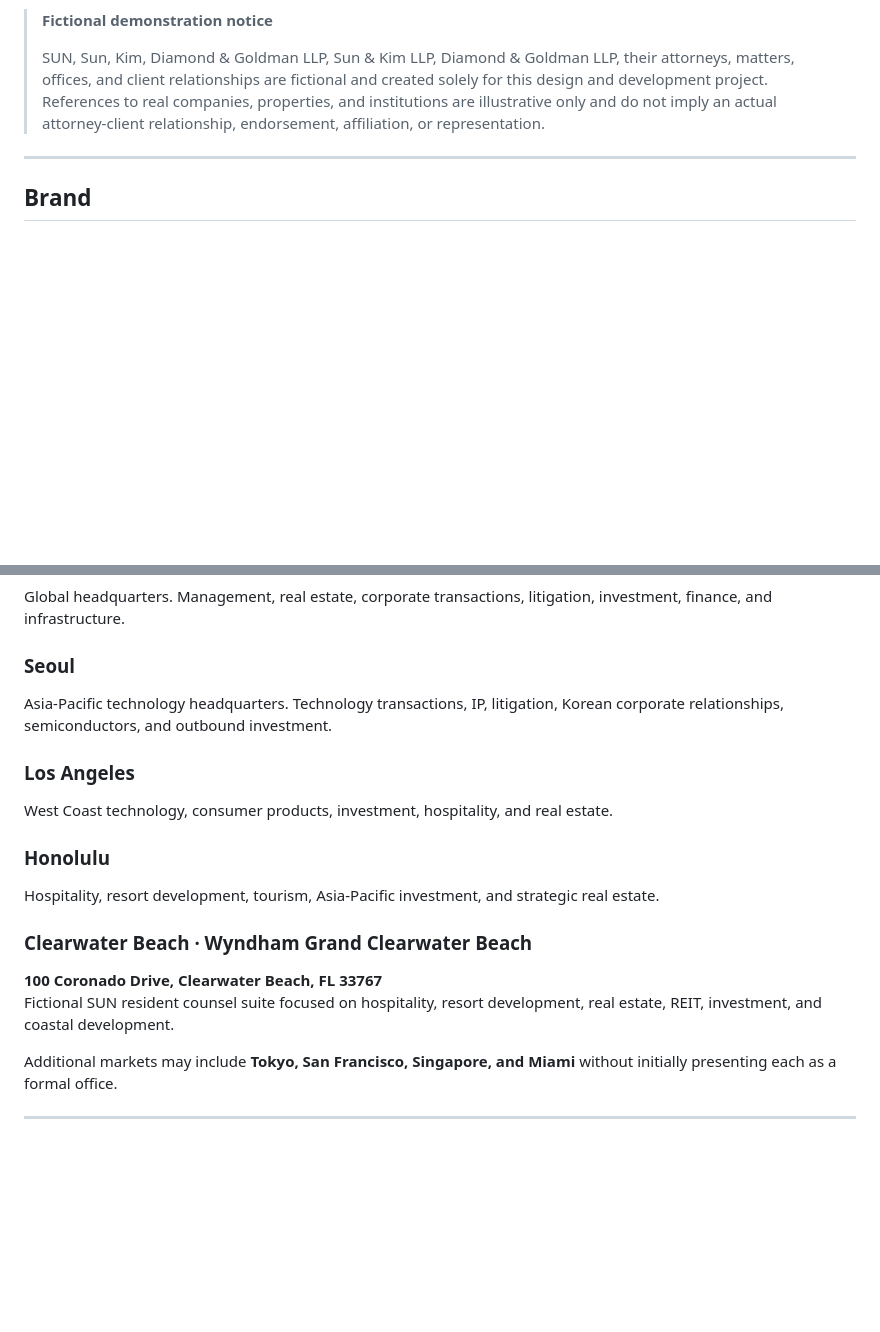
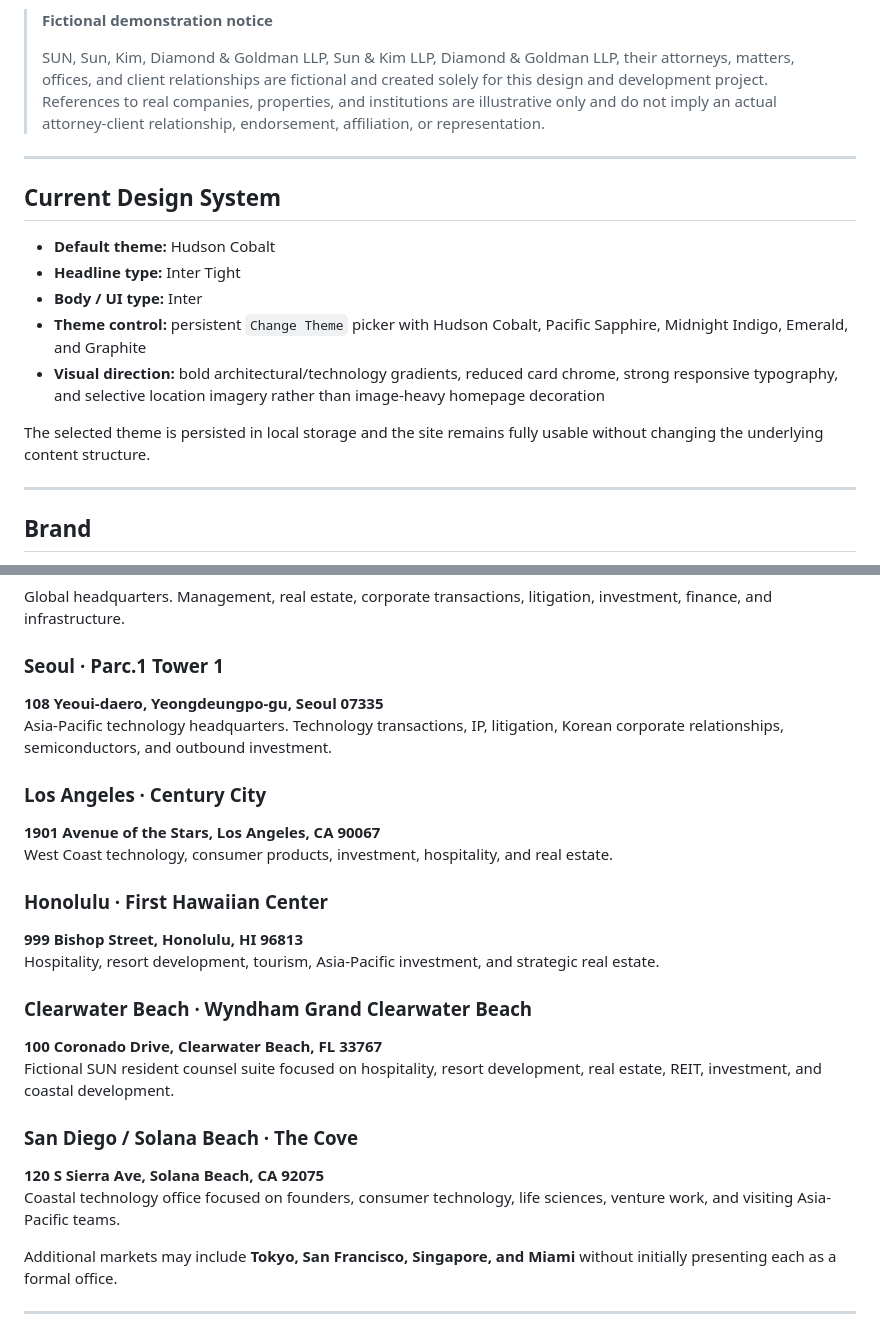
Before and after one commit to Sukonik/GoldenSunLaw, a Markdown page: README.md, 2 parts joined by grey strips. Rendered like a GitHub page; blank space fills up the shorter version.

Commit message:
docs: record Hudson Cobalt design and six office addresses

```diff
--- a/README.md
+++ b/README.md
@@ -12,6 +12,18 @@ SUN is a fictional global law firm created to explore how a modern legal brand c
 > **Fictional demonstration notice**
 >
 > SUN, Sun, Kim, Diamond & Goldman LLP, Sun & Kim LLP, Diamond & Goldman LLP, their attorneys, matters, offices, and client relationships are fictional and created solely for this design and development project. References to real companies, properties, and institutions are illustrative only and do not imply an actual attorney-client relationship, endorsement, affiliation, or representation.
+
+---
+
+## Current Design System
+
+- **Default theme:** Hudson Cobalt
+- **Headline type:** Inter Tight
+- **Body / UI type:** Inter
+- **Theme control:** persistent `Change Theme` picker with Hudson Cobalt, Pacific Sapphire, Midnight Indigo, Emerald, and Graphite
+- **Visual direction:** bold architectural/technology gradients, reduced card chrome, strong responsive typography, and selective location imagery rather than image-heavy homepage decoration
+
+The selected theme is persisted in local storage and the site remains fully usable without changing the underlying content structure.
 
 ---
 
@@ -171,18 +183,25 @@ AI is not treated as a novelty practice. It is intended to operate horizontally
 ### New York · 10 Hudson Yards
 Global headquarters. Management, real estate, corporate transactions, litigation, investment, finance, and infrastructure.
 
-### Seoul
+### Seoul · Parc.1 Tower 1
+**108 Yeoui-daero, Yeongdeungpo-gu, Seoul 07335**
 Asia-Pacific technology headquarters. Technology transactions, IP, litigation, Korean corporate relationships, semiconductors, and outbound investment.
 
-### Los Angeles
+### Los Angeles · Century City
+**1901 Avenue of the Stars, Los Angeles, CA 90067**
 West Coast technology, consumer products, investment, hospitality, and real estate.
 
-### Honolulu
+### Honolulu · First Hawaiian Center
+**999 Bishop Street, Honolulu, HI 96813**
 Hospitality, resort development, tourism, Asia-Pacific investment, and strategic real estate.
 
 ### Clearwater Beach · Wyndham Grand Clearwater Beach
 **100 Coronado Drive, Clearwater Beach, FL 33767**
 Fictional SUN resident counsel suite focused on hospitality, resort development, real estate, REIT, investment, and coastal development.
+
+### San Diego / Solana Beach · The Cove
+**120 S Sierra Ave, Solana Beach, CA 92075**
+Coastal technology office focused on founders, consumer technology, life sciences, venture work, and visiting Asia-Pacific teams.
 
 Additional markets may include **Tokyo, San Francisco, Singapore, and Miami** without initially presenting each as a formal office.
 
```
